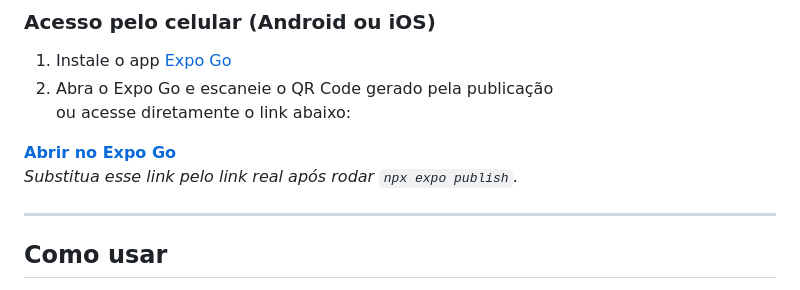
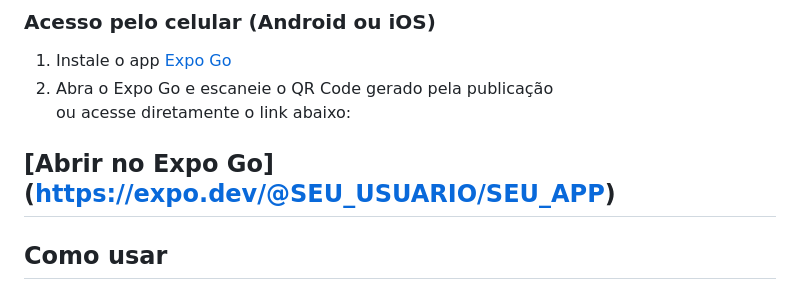
Before and after one commit to anakferraro/Gerador-de-Senha-my-new-project-, a Markdown page: README.md, the part around the change. Rendered like a GitHub page.

```diff
--- a/README.md
+++ b/README.md
@@ -47,9 +47,8 @@ Este aplicativo está publicado no Expo e pode ser executado em qualquer disposi
 2. Abra o Expo Go e escaneie o QR Code gerado pela publicação
    ou acesse diretamente o link abaixo:
 
-**[Abrir no Expo Go](https://expo.dev/@SEU_USUARIO/SEU_APP)**
-*Substitua esse link pelo link real após rodar `npx expo publish`.*
-
+**[Abrir no Expo Go]([https://expo.dev/@SEU_USUARIO/SEU_APP](https://expo.dev/accounts/anakferraro/projects/my-new-project
+))**
 ---
 
 ## Como usar
```
